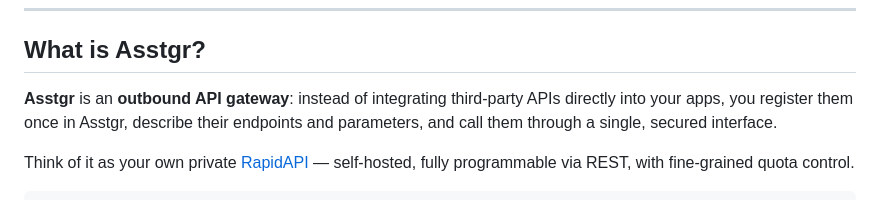
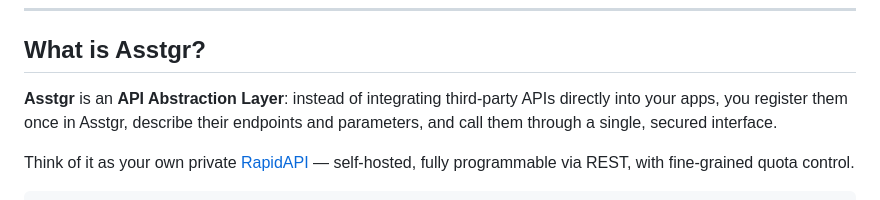
Before and after one commit to asstgr/asstgropensource, a Markdown page: README.md, the part around the change. Drawn GitHub-style.

Commit message:
light readme update

```diff
--- a/README.md
+++ b/README.md
@@ -34,7 +34,7 @@ The SaaS version includes everything in this open-source release, plus a signifi
 
 ## What is Asstgr?
 
-**Asstgr** is an **outbound API gateway**: instead of integrating third-party APIs directly into your apps, you register them once in Asstgr, describe their endpoints and parameters, and call them through a single, secured interface.
+**Asstgr** is an **API Abstraction Layer**: instead of integrating third-party APIs directly into your apps, you register them once in Asstgr, describe their endpoints and parameters, and call them through a single, secured interface.
 
 Think of it as your own private [RapidAPI](https://rapidapi.com/) — self-hosted, fully programmable via REST, with fine-grained quota control.
 
```
